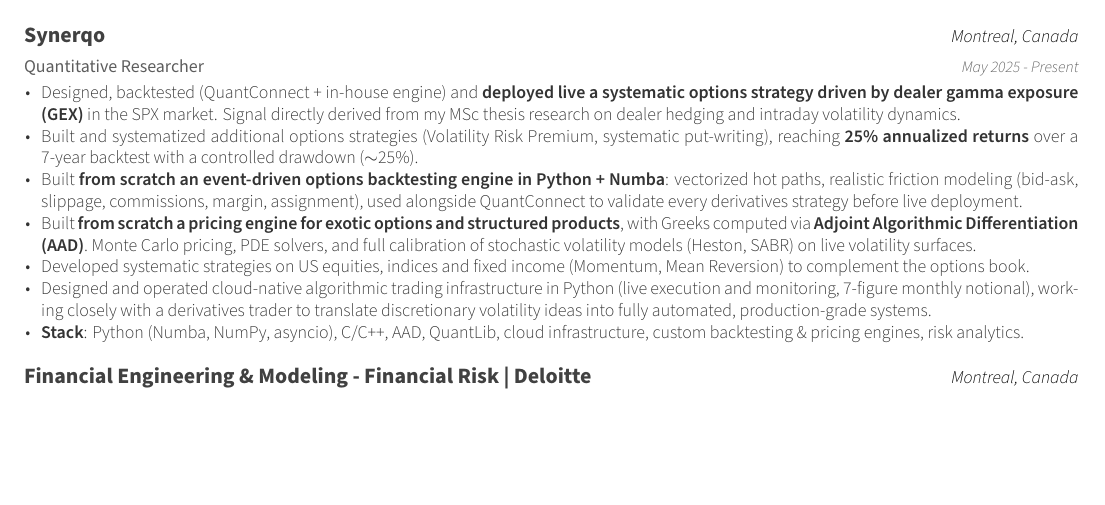
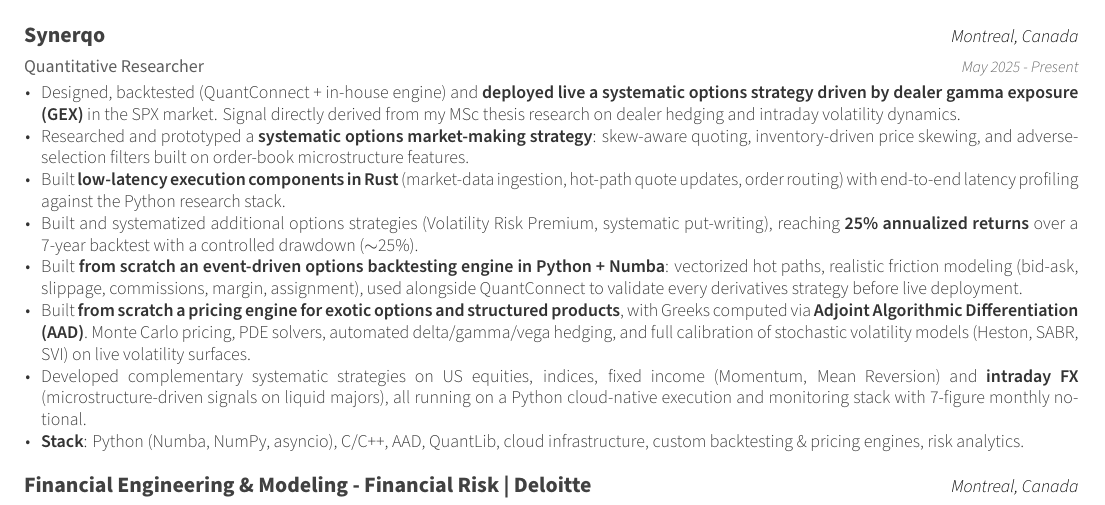
Before and after one commit to Thomas4390/CV, a LaTeX CV (resume.tex, which reads cv/experience.tex): part of page 1 of 2, cut so that both start at the same text, the shorter picture padded with empty space. Compiled offline with XeLaTeX.

Commit message:
[ADD] - Synerqo: options market making, low-latency Rust execution, intraday FX strategies, automated Greeks hedging, SVI calibration

```diff
--- a/cv/experience.tex
+++ b/cv/experience.tex
@@ -19,11 +19,12 @@
     {
         \begin{cvitems}
             \item{Designed, backtested (QuantConnect + in-house engine) and \textbf{deployed live a systematic options strategy driven by dealer gamma exposure (GEX)} in the SPX market. Signal directly derived from my MSc thesis research on dealer hedging and intraday volatility dynamics.}
+            \item{Researched and prototyped a \textbf{systematic options market-making strategy}: skew-aware quoting, inventory-driven price skewing, and adverse-selection filters built on order-book microstructure features.}
+            \item{Built \textbf{low-latency execution components in Rust} (market-data ingestion, hot-path quote updates, order routing) with end-to-end latency profiling against the Python research stack.}
             \item{Built and systematized additional options strategies (Volatility Risk Premium, systematic put-writing), reaching \textbf{25\% annualized returns} over a 7-year backtest with a controlled drawdown ($\sim$25\%).}
             \item{Built \textbf{from scratch an event-driven options backtesting engine in Python + Numba}: vectorized hot paths, realistic friction modeling (bid-ask, slippage, commissions, margin, assignment), used alongside QuantConnect to validate every derivatives strategy before live deployment.}
-            \item{Built \textbf{from scratch a pricing engine for exotic options and structured products}, with Greeks computed via \textbf{Adjoint Algorithmic Differentiation (AAD)}. Monte Carlo pricing, PDE solvers, and full calibration of stochastic volatility models (Heston, SABR) on live volatility surfaces.}
-            \item{Developed systematic strategies on US equities, indices and fixed income (Momentum, Mean Reversion) to complement the options book.}
-            \item{Designed and operated cloud-native algorithmic trading infrastructure in Python (live execution and monitoring, 7-figure monthly notional), working closely with a derivatives trader to translate discretionary volatility ideas into fully automated, production-grade systems.}
+            \item{Built \textbf{from scratch a pricing engine for exotic options and structured products}, with Greeks computed via \textbf{Adjoint Algorithmic Differentiation (AAD)}. Monte Carlo pricing, PDE solvers, automated delta/gamma/vega hedging, and full calibration of stochastic volatility models (Heston, SABR, SVI) on live volatility surfaces.}
+            \item{Developed complementary systematic strategies on US equities, indices, fixed income (Momentum, Mean Reversion) and \textbf{intraday FX} (microstructure-driven signals on liquid majors), all running on a Python cloud-native execution and monitoring stack with 7-figure monthly notional.}
             \item{\textbf{Stack}: Python (Numba, NumPy, asyncio), C/C++, AAD, QuantLib, cloud infrastructure, custom backtesting \& pricing engines, risk analytics.}
         \end{cvitems}
     }
```
Also changed, not shown: french/cv/experience.tex (+4 -3 lines), french/out/CV_Thomas_Vaudescal_MAY_2026_FR.pdf, out/CV_Thomas_Vaudescal_MAY_2026_AN.pdf.
